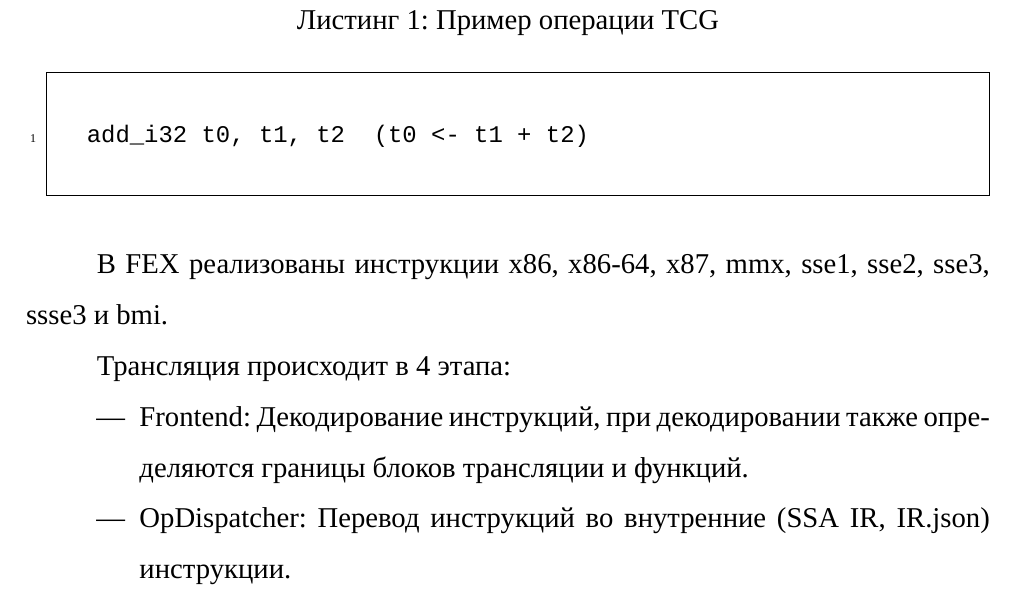
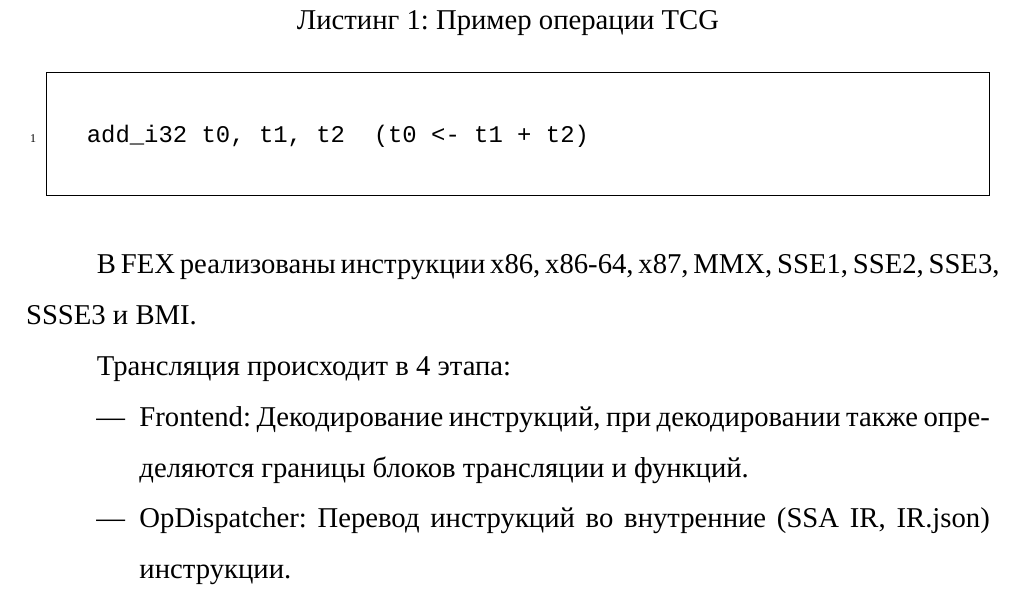
Before and after one commit to CATFELLA/bachelors-thesis, a LaTeX document (docs/main.tex, which reads docs/10-analysis.tex): part of page 7 of 21, cut so that both start at the same text. Compiled offline with XeLaTeX; a missing font is replaced by an installed copy or a similar font; an older LaTeX class or package is replaced by its successor.

Commit message:
capitalize instruction sets

```diff
--- a/docs/10-analysis.tex
+++ b/docs/10-analysis.tex
@@ -59,7 +59,7 @@ add_i32 t0, t1, t2  (t0 <- t1 + t2)
 	\end{minted}
 \end{code}
 
-В FEX реализованы инструкции x86, x86-64, x87, mmx, sse1, sse2, sse3, ssse3 и bmi.
+В FEX реализованы инструкции x86, x86-64, x87, MMX, SSE1, SSE2, SSE3, SSSE3 и BMI.
 
 Трансляция происходит в 4 этапа:
 
```
Also changed, not shown: docs/main.pdf.
